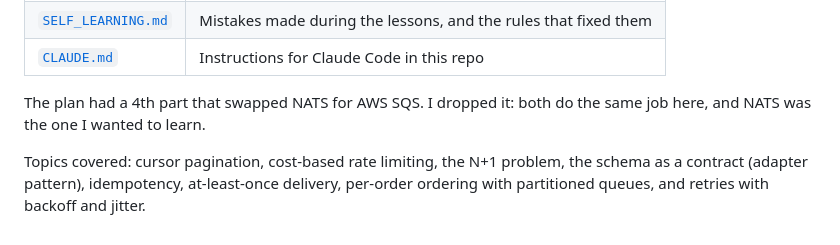
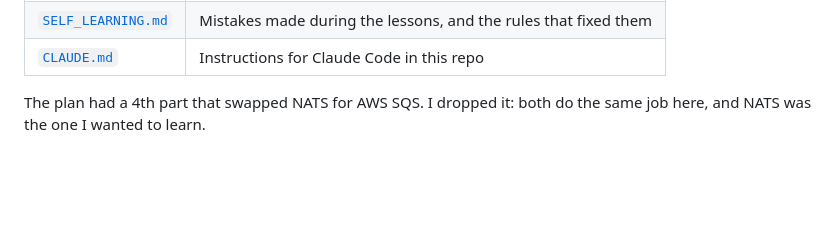
Before and after one commit to ptums/reconcile-toy-order-fill-rate, a Markdown page: README.md, the part around the change. Rendered like a GitHub page; blank space fills up the shorter version.

Commit message:
Refine README content on messaging systems
Removed redundant explanation about NATS and AWS SQS. Updated topics covered for clarity.

```diff
--- a/README.md
+++ b/README.md
@@ -112,5 +112,3 @@ I built it by hand, 1 small piece at a time, with Claude Code as a tutor: each p
 | [`CLAUDE.md`](CLAUDE.md)               | Instructions for Claude Code in this repo                       |
 
 The plan had a 4th part that swapped NATS for AWS SQS. I dropped it: both do the same job here, and NATS was the one I wanted to learn.
-
-Topics covered: cursor pagination, cost-based rate limiting, the N+1 problem, the schema as a contract (adapter pattern), idempotency, at-least-once delivery, per-order ordering with partitioned queues, and retries with backoff and jitter.
```
